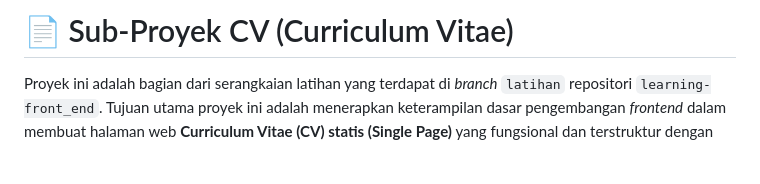
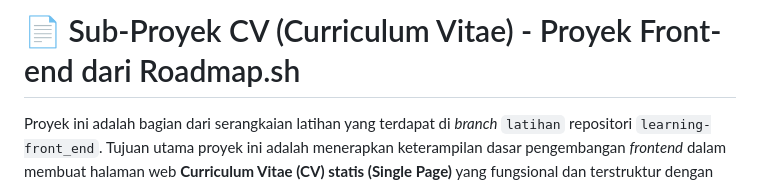
Before and after one commit to Kii-FrontEnd/front_end, a Markdown page: CV/README.md, the part around the change. Rendered like a GitHub page; blank space fills up the shorter version.

```diff
--- a/CV/README.md
+++ b/CV/README.md
@@ -1,4 +1,4 @@
-# 📄 Sub-Proyek CV (Curriculum Vitae)
+# 📄 Sub-Proyek CV (Curriculum Vitae) - Proyek Front-end dari Roadmap.sh
 
 Proyek ini adalah bagian dari serangkaian latihan yang terdapat di _branch_ `latihan` repositori `learning-front_end`. Tujuan utama proyek ini adalah menerapkan keterampilan dasar pengembangan _frontend_ dalam membuat halaman web **Curriculum Vitae (CV) statis (Single Page)** yang fungsional dan terstruktur dengan baik.
 
```
